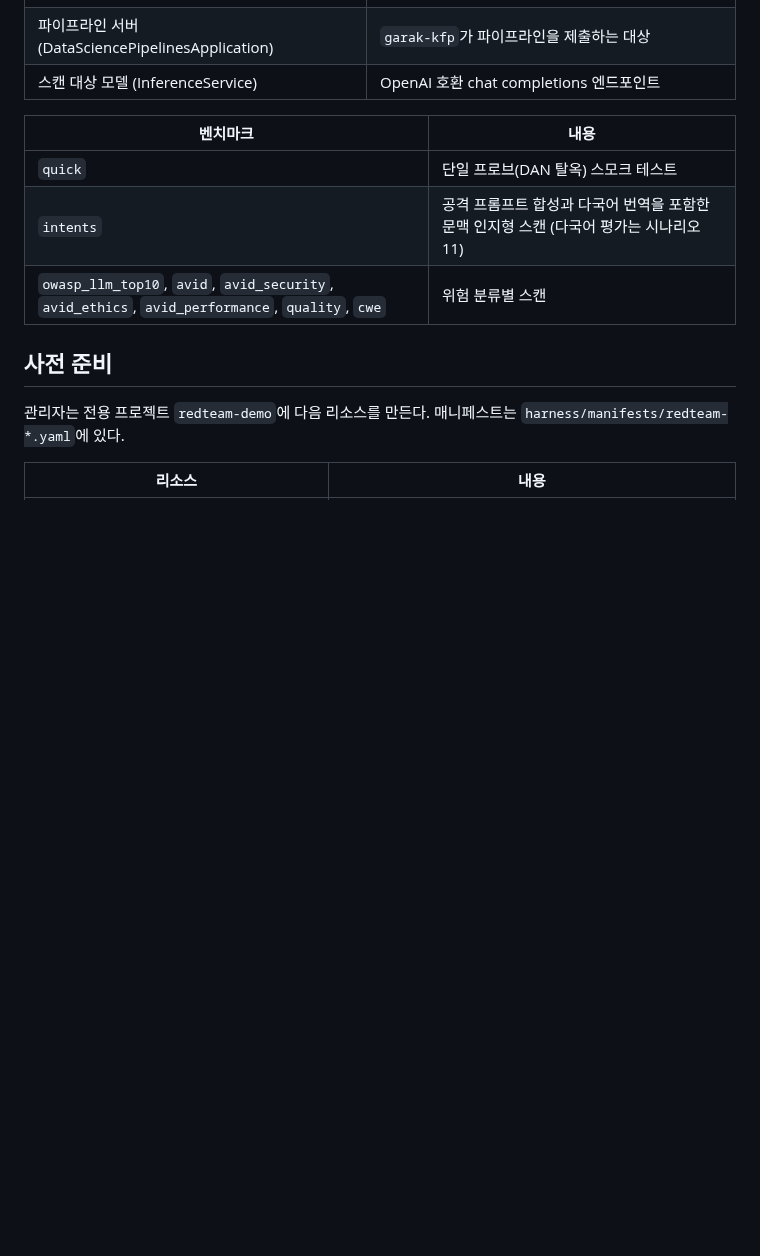
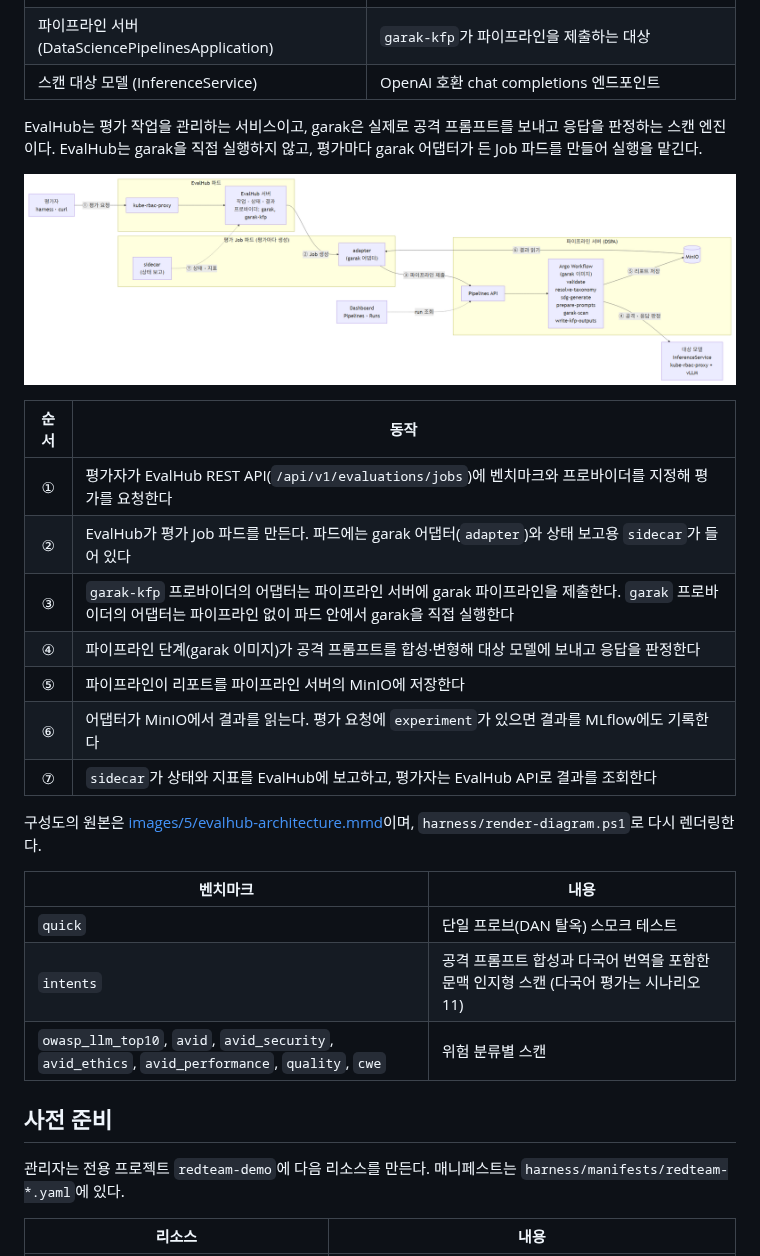
Before and after one commit to jangminjun/openshift-ai-security-demo, a Markdown page: scenarios/05-automated-red-teaming.md, the part around the change. GitHub-like rendering; pictures changed too: scenarios/images/5/00-evalhub-architecture.png (added); blank space fills up the shorter version.

Commit message:
Add an EvalHub and garak architecture diagram to scenario 5
The diagram follows the live resources: EvalHub pod (kube-rbac-proxy +
server), one Job pod per evaluation (garak adapter + status sidecar),
the DSPA pipeline running garak steps, MinIO and the target model.
harness/render-diagram.ps1 renders the Mermaid source to PNG with
headless Edge so it shows in any Markdown viewer.

Co-Authored-By: Claude Opus 5.5 <noreply@anthropic.com>

```diff
--- a/scenarios/05-automated-red-teaming.md
+++ b/scenarios/05-automated-red-teaming.md
@@ -14,6 +14,22 @@
 | `garak-kfp` 프로바이더 | AI Pipelines로 스캔을 실행하고 리포트를 오브젝트 스토리지에 저장 |
 | 파이프라인 서버 (DataSciencePipelinesApplication) | `garak-kfp`가 파이프라인을 제출하는 대상 |
 | 스캔 대상 모델 (InferenceService) | OpenAI 호환 chat completions 엔드포인트 |
+
+EvalHub는 평가 작업을 관리하는 서비스이고, garak은 실제로 공격 프롬프트를 보내고 응답을 판정하는 스캔 엔진이다. EvalHub는 garak을 직접 실행하지 않고, 평가마다 garak 어댑터가 든 Job 파드를 만들어 실행을 맡긴다.
+
+![EvalHub와 garak의 구성](images/5/00-evalhub-architecture.png)
+
+| 순서 | 동작 |
+|:---:|------|
+| ① | 평가자가 EvalHub REST API(`/api/v1/evaluations/jobs`)에 벤치마크와 프로바이더를 지정해 평가를 요청한다 |
+| ② | EvalHub가 평가 Job 파드를 만든다. 파드에는 garak 어댑터(`adapter`)와 상태 보고용 `sidecar`가 들어 있다 |
+| ③ | `garak-kfp` 프로바이더의 어댑터는 파이프라인 서버에 garak 파이프라인을 제출한다. `garak` 프로바이더의 어댑터는 파이프라인 없이 파드 안에서 garak을 직접 실행한다 |
+| ④ | 파이프라인 단계(garak 이미지)가 공격 프롬프트를 합성·변형해 대상 모델에 보내고 응답을 판정한다 |
+| ⑤ | 파이프라인이 리포트를 파이프라인 서버의 MinIO에 저장한다 |
+| ⑥ | 어댑터가 MinIO에서 결과를 읽는다. 평가 요청에 `experiment`가 있으면 결과를 MLflow에도 기록한다 |
+| ⑦ | `sidecar`가 상태와 지표를 EvalHub에 보고하고, 평가자는 EvalHub API로 결과를 조회한다 |
+
+구성도의 원본은 [images/5/evalhub-architecture.mmd](images/5/evalhub-architecture.mmd)이며, `harness/render-diagram.ps1`로 다시 렌더링한다.
 
 | 벤치마크 | 내용 |
 |----------|------|
```
Also changed, not shown: README.md (+2 -0 lines), 3 other files.
